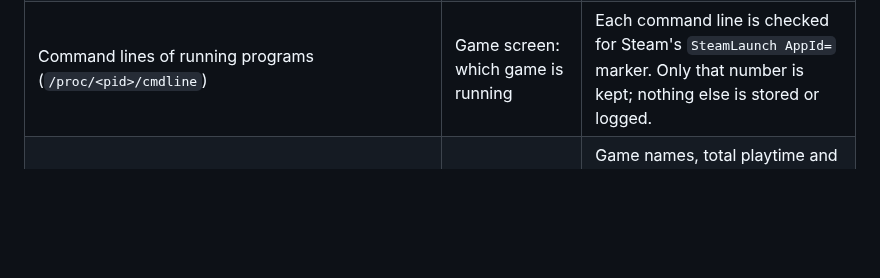
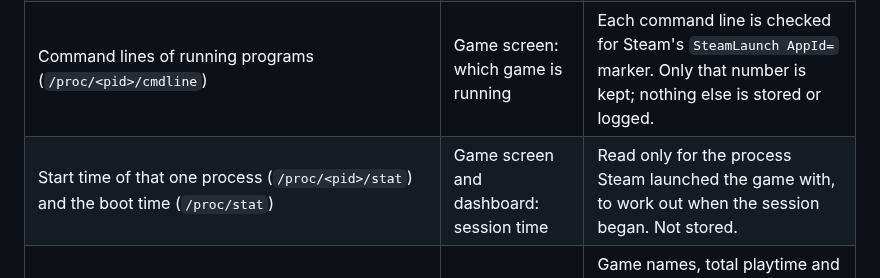
Before and after one commit to v1k0d3n/monoink, a Markdown page: docs/privacy.md, the part around the change. Drawn GitHub-style; blank space fills up the shorter version.

```diff
--- a/docs/privacy.md
+++ b/docs/privacy.md
@@ -15,6 +15,7 @@ without reading the code.
 | `/sys/class/hwmon`, `/sys/class/drm/*/device/gpu_busy_percent`, `/sys/class/power_supply` | Performance screen | Temperatures, GPU load, and the system battery if there is one (peripheral batteries such as mice are ignored). |
 | `/proc/bus/input/devices` | Game screen controller icon | Device names, types and system paths only. **Serial numbers are never read**, and input devices are never opened (see below). |
 | Command lines of running programs (`/proc/<pid>/cmdline`) | Game screen: which game is running | Each command line is checked for Steam's `SteamLaunch AppId=` marker. Only that number is kept; nothing else is stored or logged. |
+| Start time of that one process (`/proc/<pid>/stat`) and the boot time (`/proc/stat`) | Game screen and dashboard: session time | Read only for the process Steam launched the game with, to work out when the session began. Not stored. |
 | Steam's local files: `steamapps/libraryfolders.vdf`, `steamapps/appmanifest_*.acf`, `userdata/*/config/localconfig.vdf`, `appcache/librarycache/` | Game screen | Game names, total playtime and last-played time, and cover art Steam has already cached. `localconfig.vdf` contains other Steam settings too; only the per-game playtime and last-played values are used. |
 | The photo folder you choose | Photo frame | Image files in that one folder (not subfolders). Your files are only read, never changed. |
 
```
Also changed, not shown: README.md (+1 -1 lines), docs/screens.md (+7 -4 lines), docs/images/screens/dashboard-dark.png, docs/images/screens/dashboard.png, docs/images/screens/game-dark.png, docs/images/screens/game-timer.png (added), docs/images/screens/game.png, 11 other files.
